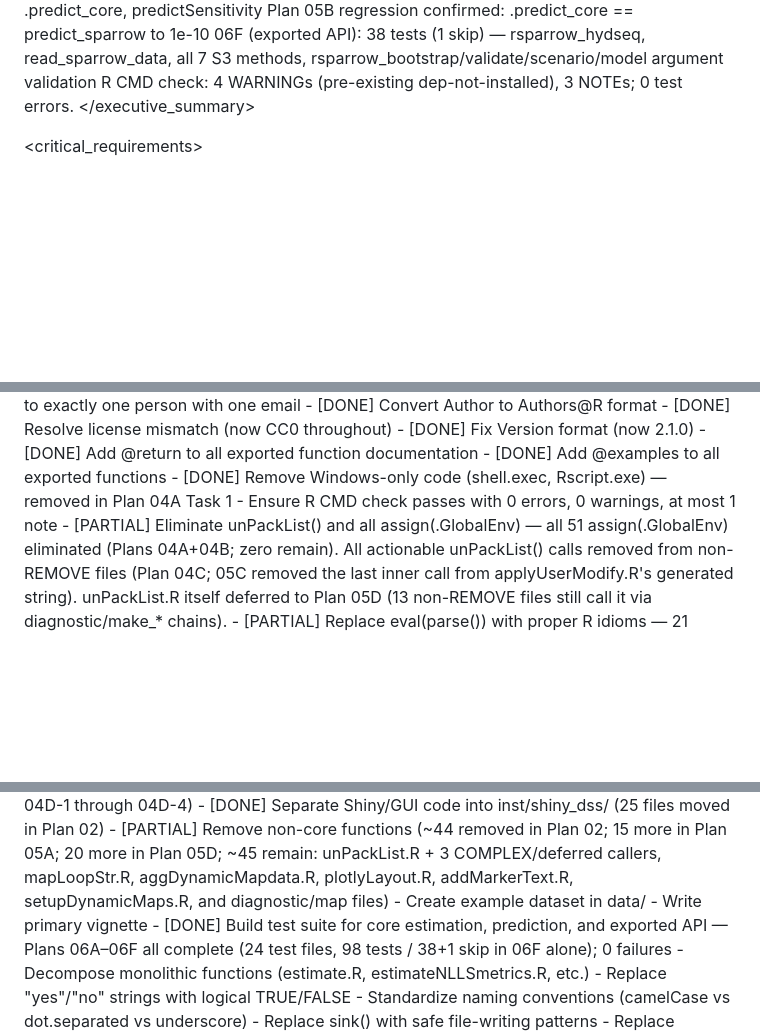
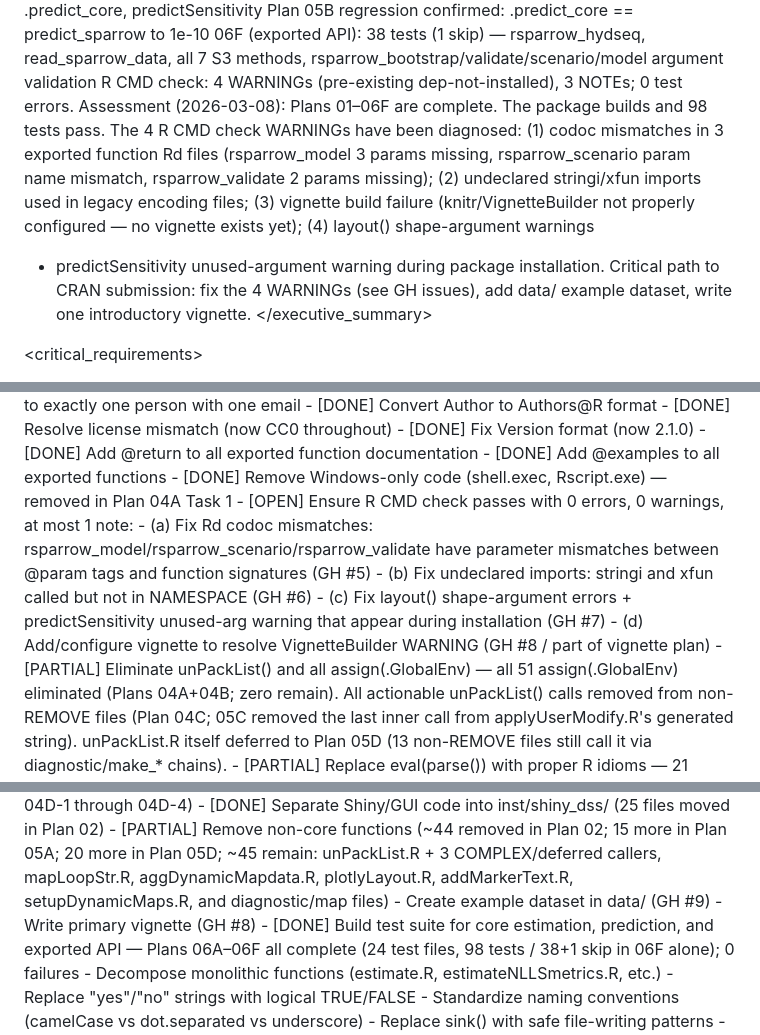
Before and after one commit to Kyle-Hurley/rsparrow, a Markdown page: docs/plans/CRAN_ROADMAP.md, 3 parts joined by grey strips. GitHub-like rendering; blank space fills up the shorter version.

Commit message:
docs: update CRAN roadmap with post-06F assessment and GH issue references
Add 2026-03-08 assessment paragraph diagnosing the 4 R CMD check WARNINGs.
Expand the Priority-1 open item with sub-bullets (a)–(d) referencing GH #5–#8.
Add GH #8/#9 references to Priority-2 vignette and example dataset items.

Co-Authored-By: Claude Sonnet 4.6

```diff
--- a/docs/plans/CRAN_ROADMAP.md
+++ b/docs/plans/CRAN_ROADMAP.md
@@ -43,6 +43,15 @@ mini_model_inputs.rda). 24 test files pass (0 fail):
   06F (exported API): 38 tests (1 skip) — rsparrow_hydseq, read_sparrow_data, all 7 S3
     methods, rsparrow_bootstrap/validate/scenario/model argument validation
 R CMD check: 4 WARNINGs (pre-existing dep-not-installed), 3 NOTEs; 0 test errors.
+Assessment (2026-03-08): Plans 01–06F are complete. The package builds and 98 tests
+pass. The 4 R CMD check WARNINGs have been diagnosed: (1) codoc mismatches in 3
+exported function Rd files (rsparrow_model 3 params missing, rsparrow_scenario param
+name mismatch, rsparrow_validate 2 params missing); (2) undeclared stringi/xfun
+imports used in legacy encoding files; (3) vignette build failure (knitr/VignetteBuilder
+not properly configured — no vignette exists yet); (4) layout() shape-argument warnings
++ predictSensitivity unused-argument warning during package installation.
+Critical path to CRAN submission: fix the 4 WARNINGs (see GH issues), add data/
+example dataset, write one introductory vignette.
 </executive_summary>
 
 <critical_requirements>
@@ -209,7 +218,13 @@ A second vignette on scenario analysis and bootstrapping can follow in a later r
   - [DONE] Add @return to all exported function documentation
   - [DONE] Add @examples to all exported functions
   - [DONE] Remove Windows-only code (shell.exec, Rscript.exe) — removed in Plan 04A Task 1
-  - Ensure R CMD check passes with 0 errors, 0 warnings, at most 1 note
+  - [OPEN] Ensure R CMD check passes with 0 errors, 0 warnings, at most 1 note:
+      - (a) Fix Rd codoc mismatches: rsparrow_model/rsparrow_scenario/rsparrow_validate
+            have parameter mismatches between @param tags and function signatures (GH #5)
+      - (b) Fix undeclared imports: stringi and xfun called but not in NAMESPACE (GH #6)
+      - (c) Fix layout() shape-argument errors + predictSensitivity unused-arg warning
+            that appear during installation (GH #7)
+      - (d) Add/configure vignette to resolve VignetteBuilder WARNING (GH #8 / part of vignette plan)
 </priority>
 
 <priority level="2" label="High-value - enables usability and maintainability">
@@ -226,8 +241,8 @@ A second vignette on scenario analysis and bootstrapping can follow in a later r
   - [DONE] Design and implement S3 class "rsparrow" with standard methods (all 13 exports implemented in Plans 04D-1 through 04D-4)
   - [DONE] Separate Shiny/GUI code into inst/shiny_dss/ (25 files moved in Plan 02)
   - [PARTIAL] Remove non-core functions (~44 removed in Plan 02; 15 more in Plan 05A; 20 more in Plan 05D; ~45 remain: unPackList.R + 3 COMPLEX/deferred callers, mapLoopStr.R, aggDynamicMapdata.R, plotlyLayout.R, addMarkerText.R, setupDynamicMaps.R, and diagnostic/map files)
-  - Create example dataset in data/
-  - Write primary vignette
+  - Create example dataset in data/ (GH #9)
+  - Write primary vignette (GH #8)
   - [DONE] Build test suite for core estimation, prediction, and exported API — Plans 06A–06F
     all complete (24 test files, 98 tests / 38+1 skip in 06F alone); 0 failures
 </priority>
```
